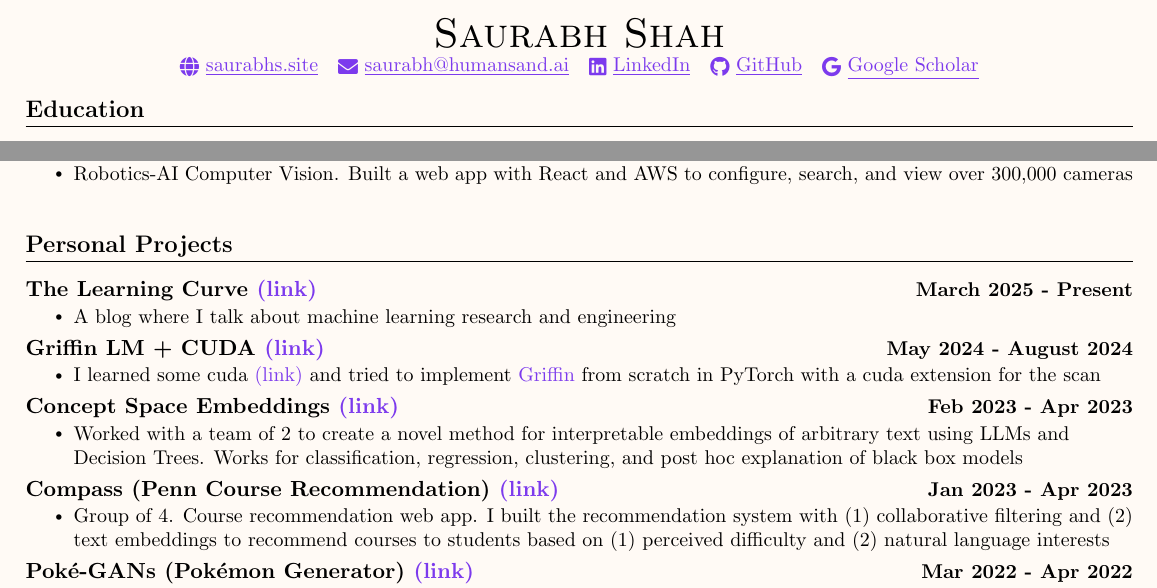
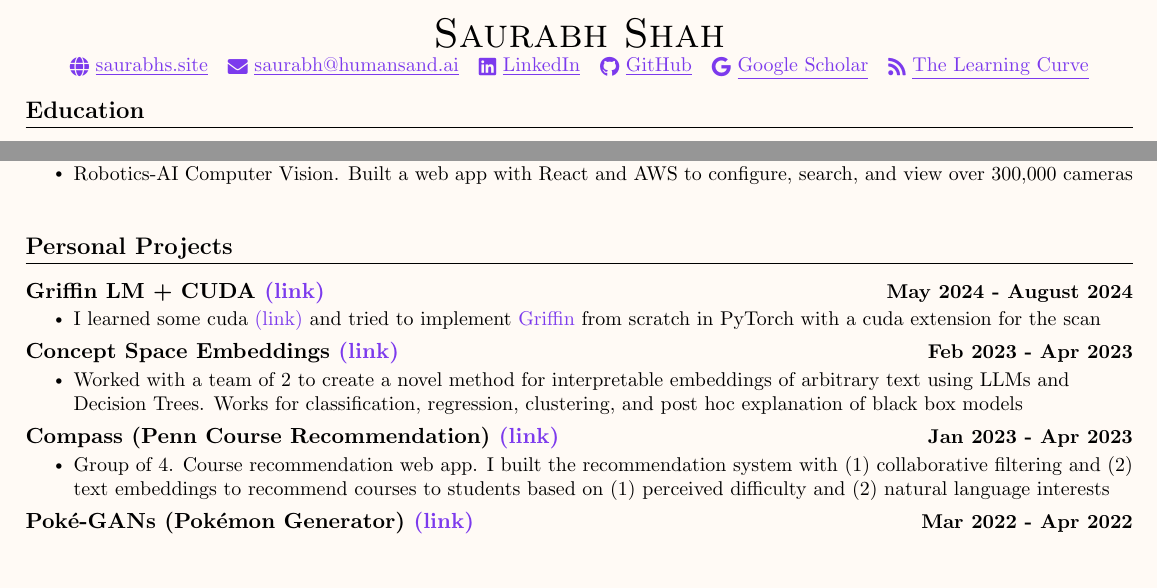
Before and after one commit to saurabh111233212/saurabh111233212.github.io, a LaTeX CV (resume.tex): two parts of the page, joined at a grey line, cut so that both start at the same text, the shorter picture padded with empty space. Compiled offline with pdfLaTeX.

Commit message:
Resume: add The Learning Curve to header, drop duplicate project entry
Co-Authored-By: Claude Opus 5.5 <noreply@anthropic.com>

```diff
--- a/resume.tex
+++ b/resume.tex
@@ -122,7 +122,9 @@
         % GITHUB
         \href{https://github.com/saurabh111233212}{\raisebox{-0.2\height}\faGithub\ \underline{GitHub}} ~
         % GOOGLE SCHOLAR
-        \href{https://scholar.google.com/citations?hl=en&user=iB_qEXkAAAAJ}{\raisebox{-0.2\height}\faGoogle\ \underline{Google Scholar}}
+        \href{https://scholar.google.com/citations?hl=en&user=iB_qEXkAAAAJ}{\raisebox{-0.2\height}\faGoogle\ \underline{Google Scholar}} ~
+        % BLOG
+        \href{https://learnycurve.substack.com/}{\raisebox{-0.2\height}\faRss\ \underline{The Learning Curve}}
     \end{center}
 %%%%%%%%%%%%%%%%%%%%%%%%%%%%  Education  %%%%%%%%%%%%%%%%%%%%%%%%%%%%
 \section{Education}
@@ -209,14 +211,6 @@
 %%%%%%%%%%%%%%%%%%%%%%%%%%%%  PROJECTS  %%%%%%%%%%%%%%%%%%%%%%%%%%%%
 \section{Personal Projects}
     \resumeSubHeadingListStart
-        \resumeProjectHeading {The Learning Curve
-        \betterHref{https://learnycurve.substack.com}{(link)}
-        }
-        {March 2025 - Present}
-        \resumeItemListStart
-        \resumeItem{A blog where I talk about machine learning research and engineering}
-        \resumeItemListEnd
-
         \resumeProjectHeading
         {Griffin LM + CUDA \betterHref{https://github.com/saurabh111233212/griffin_reimpl}{(link)}}
         % Date
```
Also changed, not shown: assets/Saurabh_Shah_Resume.pdf.
